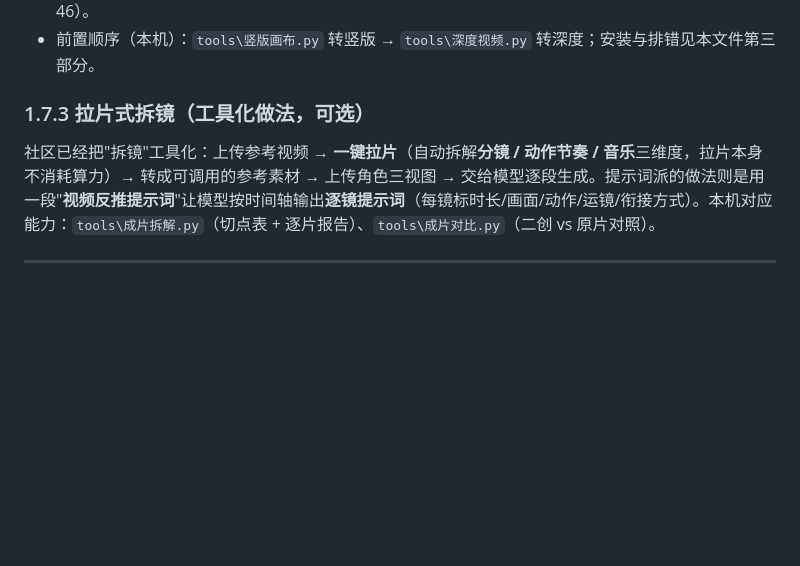
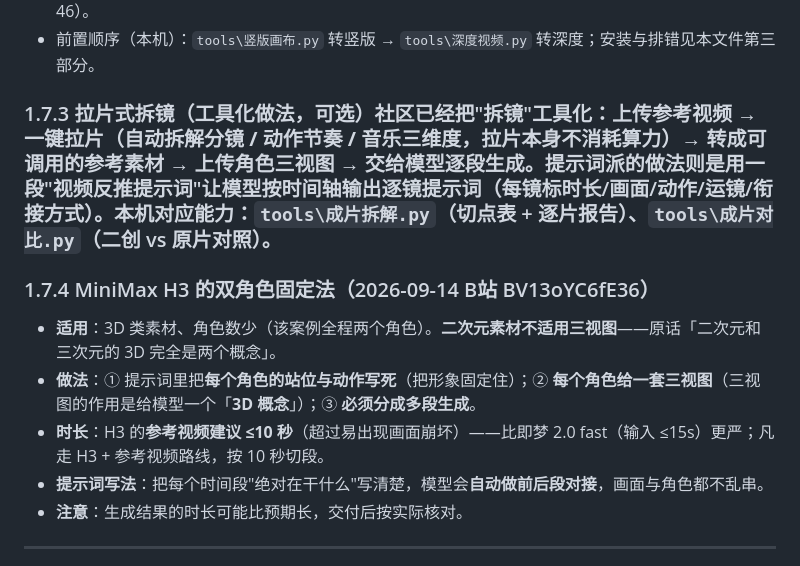
Before and after one commit to heronbo111/HeronBo-AIGC-Prompt, a Markdown page: references/playbooks.md, the part around the change. GitHub-like rendering; blank space fills up the shorter version.

Commit message:
docs(H3): 补 MiniMax H3 实测（参考视频 ≤10s / 三视图给「3D 概念」/ 双角色固定法）
改了什么
- platforms.md 模型与限额表的 H3 行：输入栏补「参考视频建议 ≤10s（超过易画面崩坏）」；
  备注补「3D 类片子用三视图固定角色（三视图给模型 3D 概念）、二次元迁移用不了三视图」；依据日期补 2026-09-14。
- playbooks.md 新增 1.7.4「MiniMax H3 的双角色固定法」：提示词写死每个角色的站位与动作 +
  每个角色一套三视图 + 必须分多段生成；按 10 秒切段；分段时间轴写清可让模型自动对接前后段。

依据
- B站 BV13oYC6fE36《琵琶曲的制作流程分享（minimaxh3）》（UP「逢坂的大河」，2026-09-14；下载 + 转写 + 抽帧复盘）。

对使用的影响
- 用 H3 走参考视频路线时，切段长度按 10 秒（而不是 15 秒），避免画面崩坏。
- 3D 类双角色素材有了明确的固定写法（站位/动作写死 + 每角色一套三视图）。

```diff
--- a/references/playbooks.md
+++ b/references/playbooks.md
@@ -155,9 +155,15 @@
 - **多人同框转绘**：用**深度图锁定站位**，稳定保住相对位置与场景构图，压住人物变形/移位/消失（rules 46）。
 - 前置顺序（本机）：`tools\竖版画布.py` 转竖版 → `tools\深度视频.py` 转深度；安装与排错见本文件第三部分。
 
-### 1.7.3 拉片式拆镜（工具化做法，可选）
+### 1.7.3 拉片式拆镜（工具化做法，可选）社区已经把"拆镜"工具化：上传参考视频 → **一键拉片**（自动拆解**分镜 / 动作节奏 / 音乐**三维度，拉片本身不消耗算力）→ 转成可调用的参考素材 → 上传角色三视图 → 交给模型逐段生成。提示词派的做法则是用一段"**视频反推提示词**"让模型按时间轴输出**逐镜提示词**（每镜标时长/画面/动作/运镜/衔接方式）。本机对应能力：`tools\成片拆解.py`（切点表 + 逐片报告）、`tools\成片对比.py`（二创 vs 原片对照）。
 
-社区已经把"拆镜"工具化：上传参考视频 → **一键拉片**（自动拆解**分镜 / 动作节奏 / 音乐**三维度，拉片本身不消耗算力）→ 转成可调用的参考素材 → 上传角色三视图 → 交给模型逐段生成。提示词派的做法则是用一段"**视频反推提示词**"让模型按时间轴输出**逐镜提示词**（每镜标时长/画面/动作/运镜/衔接方式）。本机对应能力：`tools\成片拆解.py`（切点表 + 逐片报告）、`tools\成片对比.py`（二创 vs 原片对照）。
+### 1.7.4 MiniMax H3 的双角色固定法（2026-09-14 B站 BV13oYC6fE36）
+
+- **适用**：3D 类素材、角色数少（该案例全程两个角色）。**二次元素材不适用三视图**——原话「二次元和三次元的 3D 完全是两个概念」。
+- **做法**：① 提示词里把**每个角色的站位与动作写死**（把形象固定住）；② **每个角色给一套三视图**（三视图的作用是给模型一个「**3D 概念**」）；③ **必须分成多段生成**。
+- **时长**：H3 的**参考视频建议 ≤10 秒**（超过易出现画面崩坏）——比即梦 2.0 fast（输入 ≤15s）更严；凡走 H3 + 参考视频路线，按 10 秒切段。
+- **提示词写法**：把每个时间段"绝对在干什么"写清楚，模型会**自动做前后段对接**，画面与角色都不乱串。
+- **注意**：生成结果的时长可能比预期长，交付后按实际核对。
 
 ---
 
```
Also changed, not shown: references/platforms.md (+1 -1 lines).
